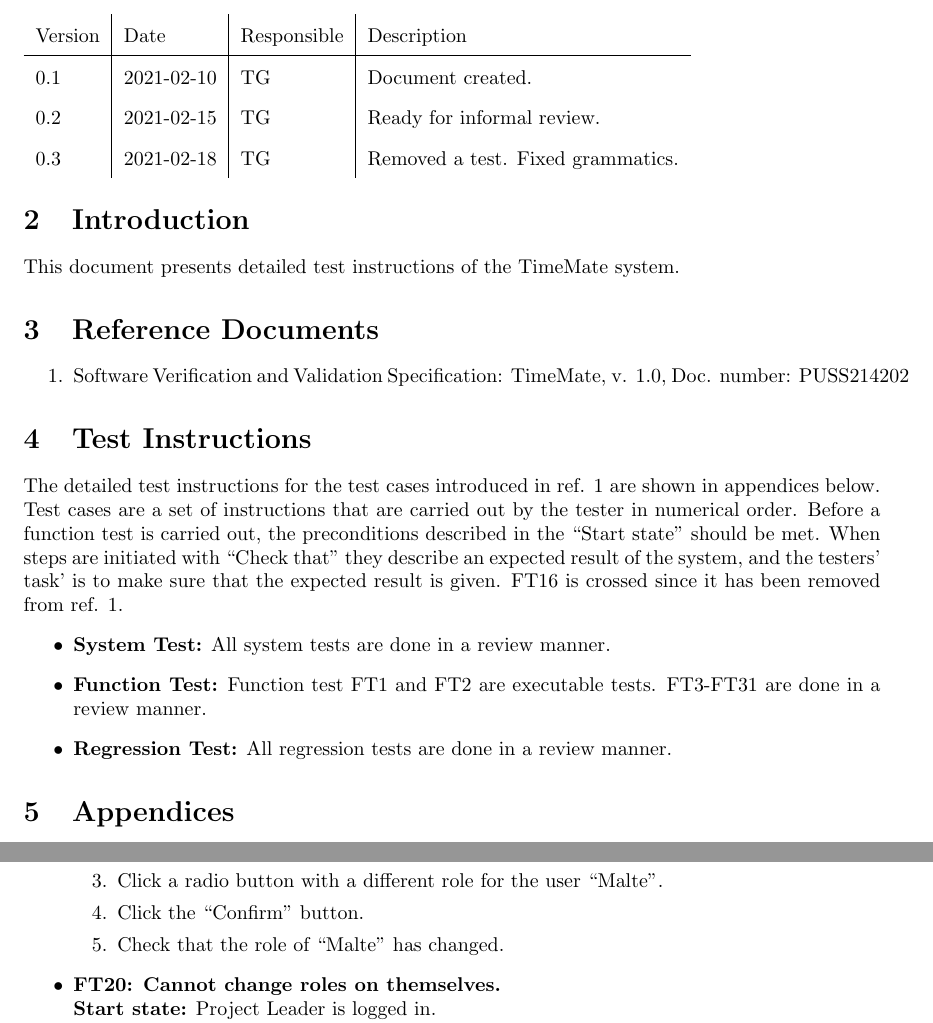
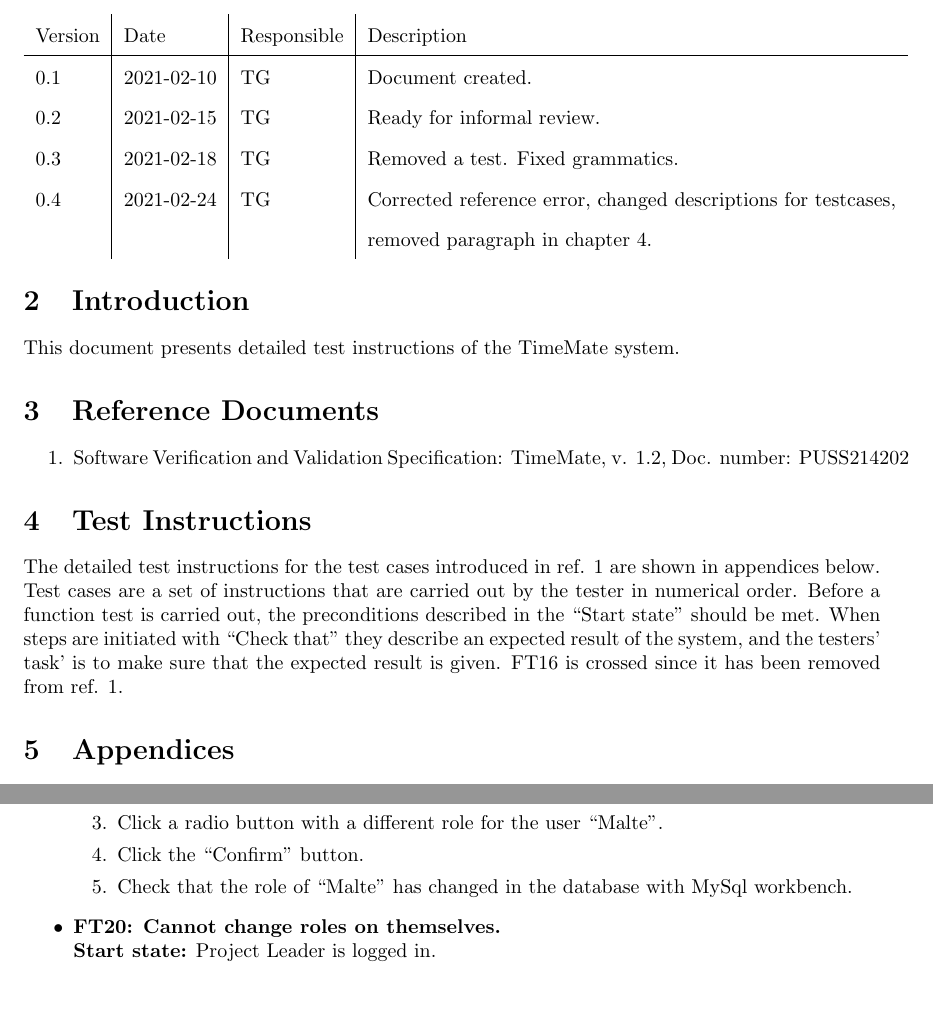
Before and after one commit to puspgroup2/work-library, a LaTeX document (P2-Baseline-Design-Test/PUSS214203_SVVI/SVVI.tex): two parts of pages 3 and 8 of 12, joined at a grey line, cut so that both start at the same text, the shorter picture padded with empty space. Compiled offline with pdfLaTeX.

Commit message:
Updated the description of F1 and F2

```diff
--- a/P2-Baseline-Design-Test/PUSS214203_SVVI/SVVI.tex
+++ b/P2-Baseline-Design-Test/PUSS214203_SVVI/SVVI.tex
@@ -63,7 +63,7 @@
     \documentNumber {03}
 
     % BASELINE.VERSION
-    \documentVersion {0.3}
+    \documentVersion {0.4}
 
     % Full name - SHORTNAME
     \documentTitle {Software Verification and Validation Instructions}
@@ -98,6 +98,8 @@
    0.1 & 2021-02-10 & TG & Document created. \\
    0.2 & 2021-02-15 & TG & Ready for informal review. \\
     0.3 & 2021-02-18 & TG & Removed a test. Fixed grammatics. \\
+    0.4 & 2021-02-24 & TG & Corrected reference error, changed descriptions for testcases,  \\
+         &            &   &   removed paragraph in chapter 4. \\
 \end{tabular}
 
 \section{Introduction}
@@ -105,17 +107,12 @@ This document presents detailed test instructions of the  TimeMate system.
 
 \section{Reference Documents}
 \begin{enumerate}
-	\item Software Verification and Validation Specification: 	TimeMate, v. 1.0, Doc. number: PUSS214202
+	\item Software Verification and Validation Specification: 	TimeMate, v. 1.2, Doc. number: PUSS214202
 \end{enumerate}
 
 \section{Test Instructions}
 The detailed test instructions for the test cases introduced in ref. 1 are shown in appendices below. Test cases are a set of instructions that are carried out by the tester in numerical order. Before a function test is carried out, the preconditions described in the “Start state” should be met. When steps are initiated with “Check that” they describe an expected result of the system, and the testers' task' is to make sure that the expected result is given. FT16 is crossed since it has been removed from ref. 1.
-\begin{itemize}
-\item \textbf{System Test:} All system tests are done in a review manner.
-\item \textbf{Function Test:} Function test FT1 and FT2 are executable tests. FT3-FT31 are done in a review manner.
-\item \textbf{Regression Test:} All regression tests are done in a review manner.
 
-\end{itemize}
 \section{Appendices}
 	\begin{itemize}
 		\item \textbf{A.} Function Test Instructions
@@ -333,7 +328,7 @@ The detailed test instructions for the test cases introduced in ref. 1 are shown
 			\item Check that the site displays a list of all the users and their correspondent roles.
 			\item Click a radio button with a different role for the user “Malte”.
 			\item Click the “Confirm” button.
-			\item Check that the role of “Malte” has changed.
+			\item Check that the role of “Malte” has changed in the database with MySql workbench.
 		\end{enumerate}
 
 		\item \textbf{FT20: Cannot change roles on themselves.} \newline
```
Also changed, not shown: P2-Baseline-Design-Test/PUSS214203_SVVI/SVVI.tex (12 more changed lines).
